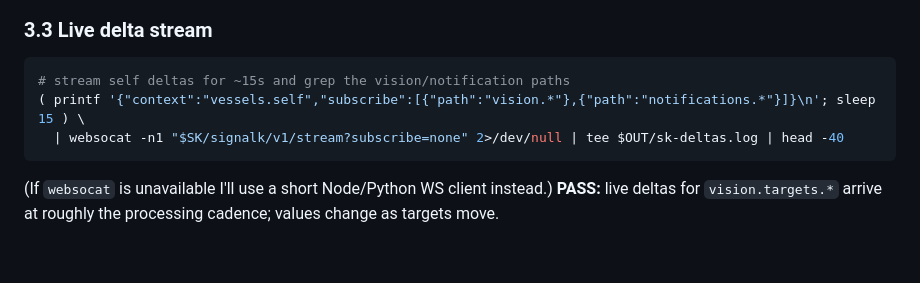
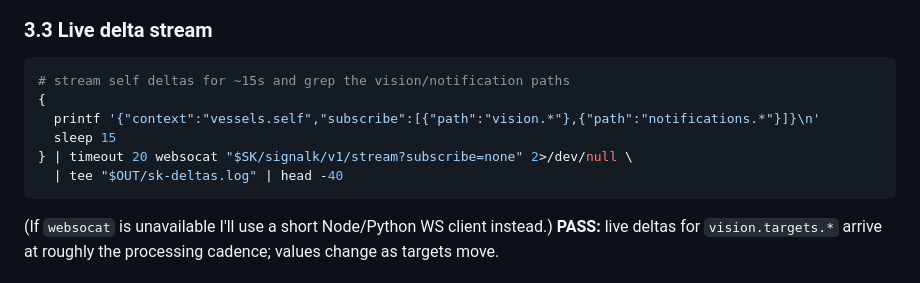
Before and after one commit to KEGustafsson/vision-ai, a Markdown page: docs/onboard-verification.md, the part around one of its changes. GitHub-like rendering; blank space fills up the shorter version.

Commit message:
docs: fix runbook websocat stream cmd and table linting
- Step 3.3: drop websocat -n1 (--one-message exits after one frame), wrap the
  ~15s delta stream in timeout so it captures multiple deltas.
- Add blank line before the troubleshooting table (MD058).

````diff
--- a/docs/onboard-verification.md
+++ b/docs/onboard-verification.md
@@ -142,8 +142,11 @@ carries `units:"Hz"` + zones.
 ### 3.3 Live delta stream
 ```bash
 # stream self deltas for ~15s and grep the vision/notification paths
-( printf '{"context":"vessels.self","subscribe":[{"path":"vision.*"},{"path":"notifications.*"}]}\n'; sleep 15 ) \
-  | websocat -n1 "$SK/signalk/v1/stream?subscribe=none" 2>/dev/null | tee $OUT/sk-deltas.log | head -40
+{
+  printf '{"context":"vessels.self","subscribe":[{"path":"vision.*"},{"path":"notifications.*"}]}\n'
+  sleep 15
+} | timeout 20 websocat "$SK/signalk/v1/stream?subscribe=none" 2>/dev/null \
+  | tee "$OUT/sk-deltas.log" | head -40
 ```
 (If `websocat` is unavailable I'll use a short Node/Python WS client instead.)
 **PASS:** live deltas for `vision.targets.*` arrive at roughly the processing
````
Also changed, not shown: other parts of docs/onboard-verification.md (+1 -0 lines).
